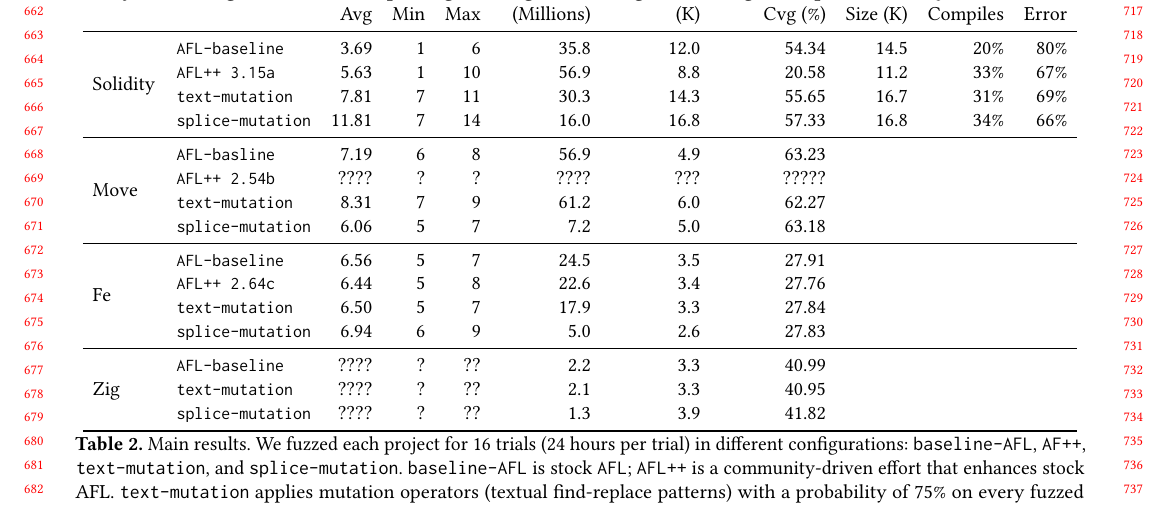
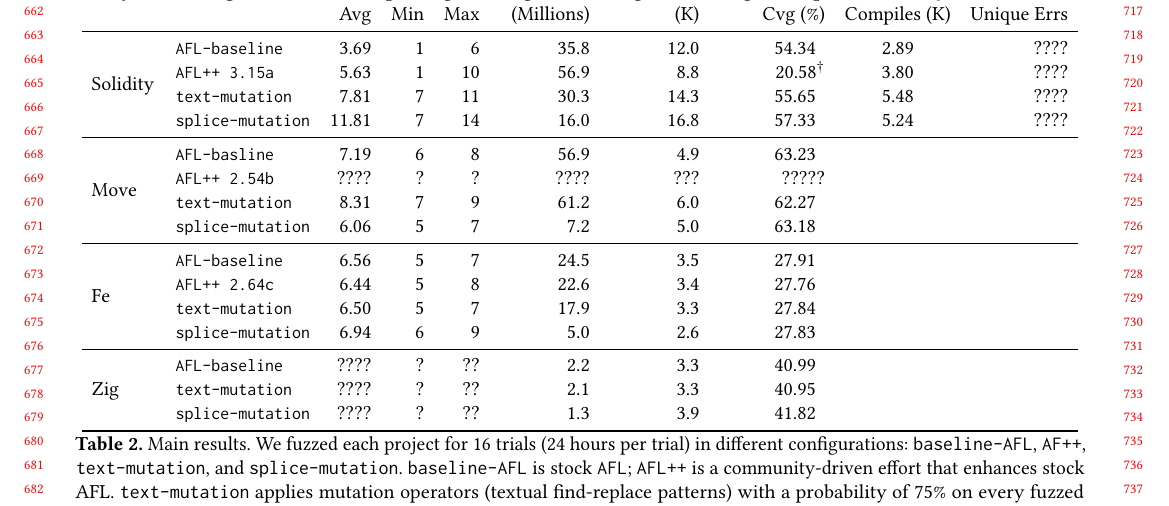
Before and after one commit to agroce/cc2022, a LaTeX paper (main.tex, which reads evaluation.tex): part of page 7 of 9, cut so that both start at the same text. Compiled offline with pdfLaTeX.

Commit message:
table updates for queue

```diff
--- a/evaluation.tex
+++ b/evaluation.tex
@@ -25,29 +25,29 @@
 
 \begin{table*}
 \centering
-\begin{tabular}{llrrrrrrrrr}
+\begin{tabular}{llrrrrrrcr}
 \toprule
-                    \bf Project      & \bf Configuration                           & \mc{3}{c}{\bf Unique Bugs}        & \bf Avg Execs  & \bf Avg Paths    & \bf Avg Bitmap & \mc{3}{c}{\bf Queue}            \\
-                                     &                                             & Avg     & Min       & Max         & (Millions)     & (K)              & Cvg (\%)       & Size (K)  & Compiles & Error         \\
+                    \bf Project      & \bf Configuration                           & \mc{3}{c}{\bf Unique Bugs}        & \bf Avg Execs  & \bf Avg Paths    & \bf Avg Bitmap    & \mc{2}{c}{\bf Queue}            \\
+                                     &                                             & Avg     & Min       & Max         & (Millions)     & (K)              & Cvg (\%)          & Compiles (K)     & Unique Errs \\
 \midrule
-                    \mr{4}{Solidity} & \tt \small      AFL-baseline                &  3.69   & 1         &  6          & 35.8           & 12.0             & 54.34          & 14.5    & 20\%  & 80\%          \\
-                                     & \tt \small      AFL++ 3.15a                 &  5.63   & 1         & 10          & 56.9           &  8.8             & 20.58          & 11.2    & 33\%  & 67\%          \\
-                                     & \tt \small      text-mutation               &  7.81   & 7         & 11          & 30.3           & 14.3             & 55.65          & 16.7    & 31\%  & 69\%          \\
-                                     & \tt \small      splice-mutation             & 11.81   & 7         & 14          & 16.0           & 16.8             & 57.33          & 16.8    & 34\%  & 66\%          \\
+                    \mr{4}{Solidity} & \tt \small      AFL-baseline                &  3.69   & 1         &  6          & 35.8           & 12.0             & 54.34\ph{a}       & 2.89             & ????          \\
+                                     & \tt \small      AFL++ 3.15a                 &  5.63   & 1         & 10          & 56.9           &  8.8             & 20.58$^\dagger$   & 3.80             & ????          \\
+                                     & \tt \small      text-mutation               &  7.81   & 7         & 11          & 30.3           & 14.3             & 55.65\ph{a}       & 5.48             & ????          \\
+                                     & \tt \small      splice-mutation             & 11.81   & 7         & 14          & 16.0           & 16.8             & 57.33\ph{a}       & 5.24             & ????          \\
 \midrule
-                    \mr{4}{Move}     & \tt \small      AFL-basline                 & 7.19    & 6         & 8           & 56.9           & 4.9              & 63.23          &         &       &               \\
-                                     & \tt \small      AFL++ 2.54b                 & ????    & ?         & ?           & ????           & ???              & ?????          &         &       &               \\
-                                     & \tt \small      text-mutation               & 8.31    & 7         & 9           & 61.2           & 6.0              & 62.27          &         &       &               \\
-                                     & \tt \small      splice-mutation             & 6.06    & 5         & 7           &  7.2           & 5.0              & 63.18          &         &       &               \\
+                    \mr{4}{Move}     & \tt \small      AFL-basline                 & 7.19    & 6         & 8           & 56.9           & 4.9              & 63.23\ph{a}       &                  &               \\
+                                     & \tt \small      AFL++ 2.54b                 & ????    & ?         & ?           & ????           & ???              & ?????             &                  &               \\
+                                     & \tt \small      text-mutation               & 8.31    & 7         & 9           & 61.2           & 6.0              & 62.27\ph{a}       &                  &               \\
+                                     & \tt \small      splice-mutation             & 6.06    & 5         & 7           &  7.2           & 5.0              & 63.18\ph{a}       &                  &               \\
 \midrule
-                    \mr{4}{Fe}       & \tt \small      AFL-baseline                & 6.56    & 5         & 7           & 24.5           & 3.5              & 27.91          &         &       &               \\
-                                     & \tt \small      AFL++ 2.64c                 & 6.44    & 5         & 8           & 22.6           & 3.4              & 27.76          &         &       &               \\
-                                     & \tt \small      text-mutation               & 6.50    & 5         & 7           & 17.9           & 3.3              & 27.84          &         &       &               \\
-                                     & \tt \small      splice-mutation             & 6.94    & 6         & 9           &  5.0           & 2.6              & 27.83          &         &       &               \\
+                    \mr{4}{Fe}       & \tt \small      AFL-baseline                & 6.56    & 5         & 7           & 24.5           & 3.5              & 27.91\ph{a}       &                  &               \\
+                                     & \tt \small      AFL++ 2.64c                 & 6.44    & 5         & 8           & 22.6           & 3.4              & 27.76\ph{a}       &                  &               \\
+                                     & \tt \small      text-mutation               & 6.50    & 5         & 7           & 17.9           & 3.3              & 27.84\ph{a}       &                  &               \\
+                                     & \tt \small      splice-mutation             & 6.94    & 6         & 9           &  5.0           & 2.6              & 27.83\ph{a}       &                  &               \\
 \midrule
-                    \mr{3}{Zig}      & \tt \small      AFL-baseline                & ????    & ?         & ??          & 2.2            & 3.3              & 40.99          &         &       &               \\
-                                     & \tt \small      text-mutation               & ????    & ?         & ??          & 2.1            & 3.3              & 40.95          &         &       &               \\
-                                     & \tt \small      splice-mutation             & ????    & ?         & ??          & 1.3            & 3.9              & 41.82          &         &       &               \\
+                    \mr{3}{Zig}      & \tt \small      AFL-baseline                & ????    & ?         & ??          & 2.2            & 3.3              & 40.99\ph{a}       &                  &               \\
+                                     & \tt \small      text-mutation               & ????    & ?         & ??          & 2.1            & 3.3              & 40.95\ph{a}       &                  &               \\
+                                     & \tt \small      splice-mutation             & ????    & ?         & ??          & 1.3            & 3.9              & 41.82\ph{a}       &                  &               \\
 \bottomrule
 \end{tabular}
         \caption{Main results. We fuzzed each project for 16 trials (24 hours per trial) in different configurations: \texttt{baseline-AFL}, \texttt{AF++},  \texttt{text-mutation}, and \texttt{splice-mutation}.
--- a/main.tex
+++ b/main.tex
@@ -59,6 +59,8 @@
 \newcommand{\cmark}{\ding{51}}%
 \newcommand{\xmark}{\ding{55}}%
 \newcommand{\acirc}{\textbf{--}}
+
+\newcommand{\ph}[1]{\phantom{#1}}
 
 %%% The following is specific to Onward! '21 and the paper
 %%% 'Let a Thousand Flowers Bloom: On the Uses of Diversity in Software Testing'
```
